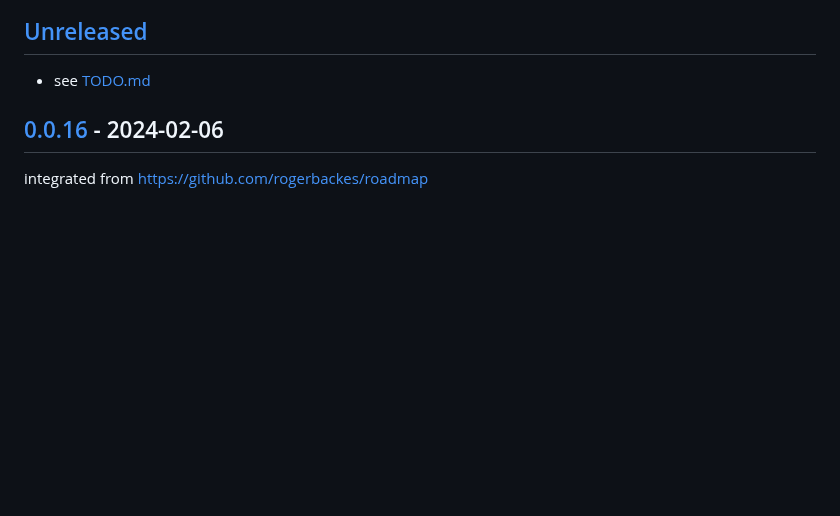
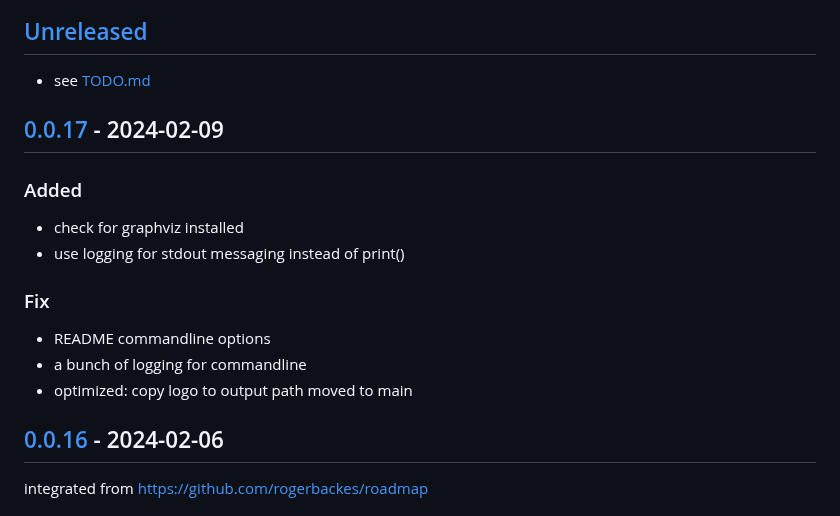
Before and after one commit to uroflavin/roadmap, a Markdown page: CHANGELOG.md, the part around one of its changes. GitHub-like rendering; blank space fills up the shorter version.

Commit message:
Version 0.0.17

```diff
--- a/CHANGELOG.md
+++ b/CHANGELOG.md
@@ -7,6 +7,18 @@ and this project adheres to [Semantic Versioning](https://semver.org/spec/v2.0.0
 
 ## [Unreleased]
 -  see [TODO.md](TODO.md)
+
+## [0.0.17] - 2024-02-09
+### Added
+
+- check for graphviz installed
+- use logging for stdout messaging instead of print()
+
+### Fix
+
+- README commandline options
+- a bunch of logging for commandline
+- optimized: copy logo to output path moved to main
 
 ## [0.0.16] - 2024-02-06
 integrated from https://github.com/rogerbackes/roadmap
```
Also changed, not shown: other parts of CHANGELOG.md (+1 -0 lines).
